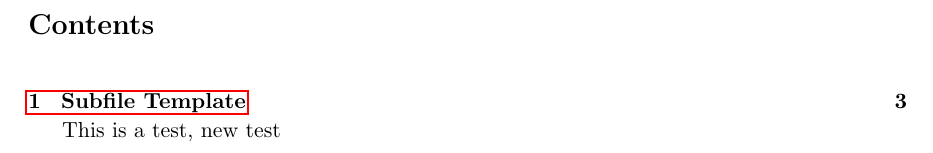
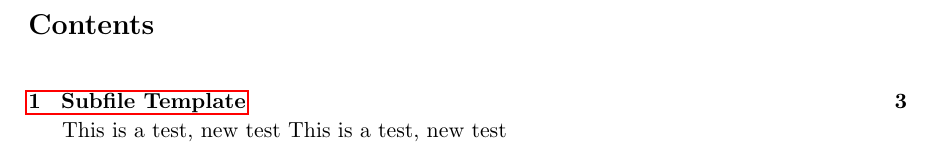
Before and after one commit to francescoabrami/test, a LaTeX document (main.tex): part of page 2 of 3, cut so that both start at the same text. Compiled offline with pdfLaTeX.

```diff
--- a/main.tex
+++ b/main.tex
@@ -31,7 +31,7 @@
 \oddsidemargin 0.5 cm
 \linespread{1.1}
 
-\def\version{3.0.0}
+\def\version{4.0.0}
 
 %% SECTION FOR CUSTOM PATHS %%
 
@@ -69,6 +69,7 @@
 %% WRITING AND SUBFILE SECTION %%
 
 This is a test, new test
+This is a test, new test
 
 \subfile{sections/subfile.tex}
 %
```
